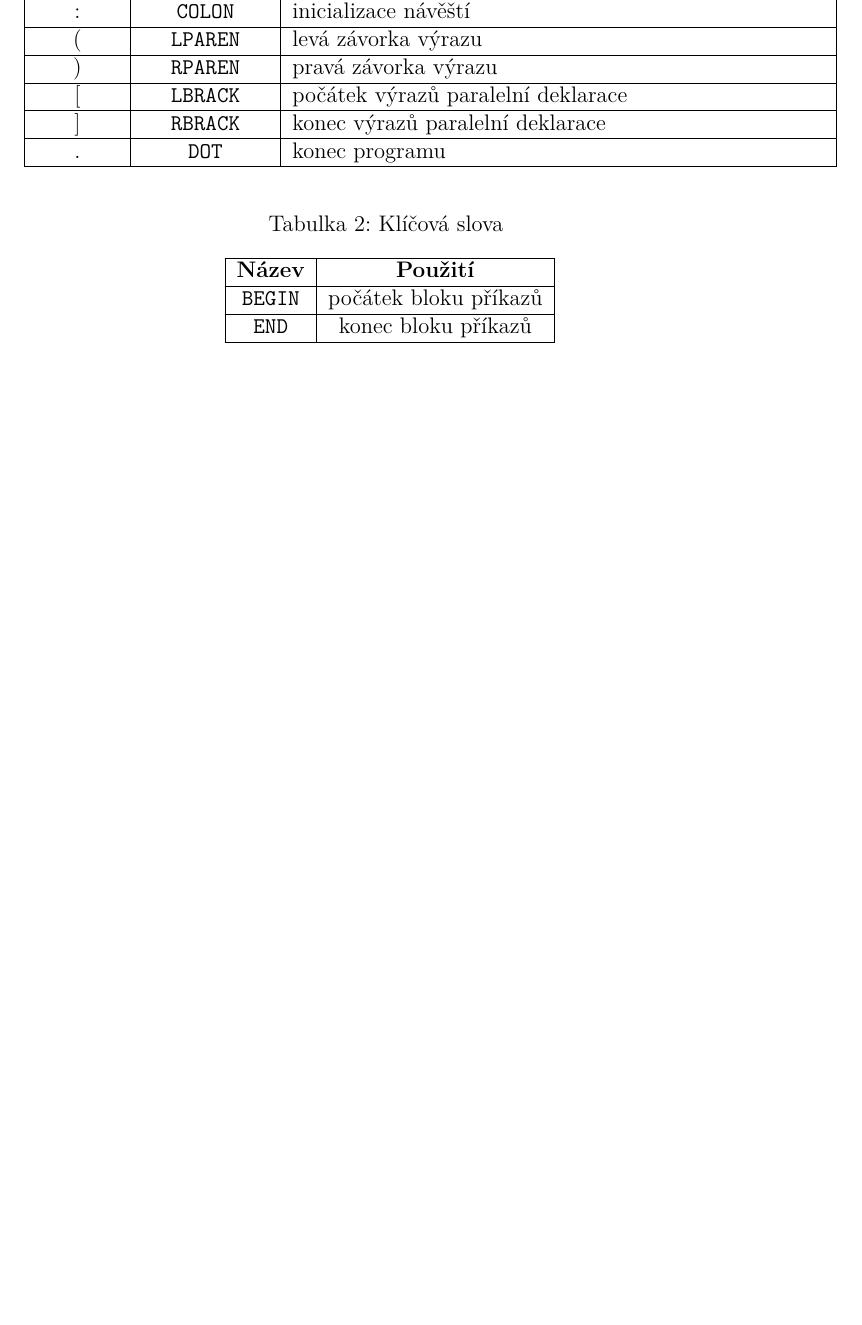
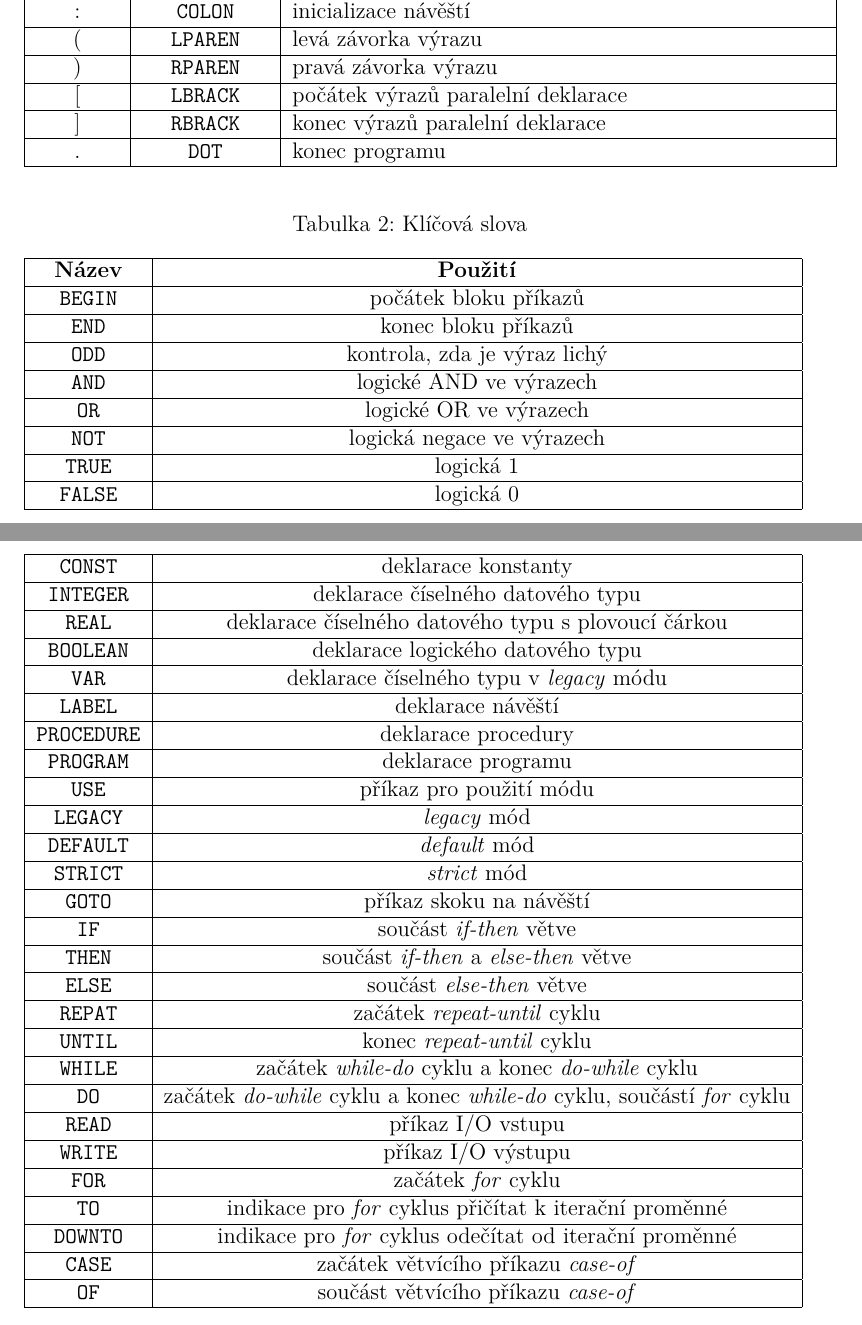
Before and after one commit to SmausJakub/heine-fluch, a LaTeX document (resources/documents/Pascal0Like Symboly a klicova slova.tex): part of the page before the commit and two parts of pages 1 and 2 of 2 after it, the two joined at a grey line, cut so that both start at the same text, the shorter picture padded with empty space. Compiled offline with pdfLaTeX.

Commit message:
symboly update

```diff
--- a/resources/documents/Pascal0Like Symboly a klicova slova.tex
+++ b/resources/documents/Pascal0Like Symboly a klicova slova.tex
@@ -66,5 +65,38 @@ czech
 \hline
 \texttt{BEGIN} & počátek bloku příkazů \\ \hline
 \texttt{END} & konec bloku příkazů \\ \hline
+\texttt{ODD} & kontrola, zda je výraz lichý \\ \hline
+\texttt{AND} & logické AND ve výrazech \\ \hline
+\texttt{OR} & logické OR ve výrazech \\ \hline
+\texttt{NOT} & logická negace ve výrazech \\ \hline
+\texttt{TRUE} & logická 1 \\ \hline
+\texttt{FALSE} & logická 0 \\ \hline
+\texttt{CONST} & deklarace konstanty \\ \hline
+\texttt{INTEGER} & deklarace číselného datového typu \\ \hline
+\texttt{REAL} & deklarace číselného datového typu s plovoucí čárkou \\ \hline
+\texttt{BOOLEAN} & deklarace logického datového typu \\ \hline
+\texttt{VAR} & deklarace číselného typu v \textit{legacy} módu \\ \hline
+\texttt{LABEL} & deklarace návěští \\ \hline
+\texttt{PROCEDURE} & deklarace procedury \\ \hline
+\texttt{PROGRAM} & deklarace programu \\ \hline
+\texttt{USE} & příkaz pro použití módu \\ \hline
+\texttt{LEGACY} & \textit{legacy} mód \\ \hline
+\texttt{DEFAULT} & \textit{default} mód \\ \hline
+\texttt{STRICT} & \textit{strict} mód \\ \hline
+\texttt{GOTO} & příkaz skoku na návěští \\ \hline
+\texttt{IF} & součást \textit{if-then} větve \\ \hline
+\texttt{THEN} & součást \textit{if-then} a \textit{else-then} větve \\ \hline
+\texttt{ELSE} & součást \textit{else-then} větve \\ \hline
+\texttt{REPAT} & začátek \textit{repeat-until} cyklu \\ \hline
+\texttt{UNTIL} & konec \textit{repeat-until} cyklu \\ \hline
+\texttt{WHILE} & začátek \textit{while-do} cyklu a konec \textit{do-while} cyklu \\ \hline
+\texttt{DO} & začátek \textit{do-while} cyklu a konec \textit{while-do} cyklu, součástí \textit{for} cyklu \\ \hline
+\texttt{READ} & příkaz I/O vstupu \\ \hline
+\texttt{WRITE} & příkaz I/O výstupu \\ \hline
+\texttt{FOR} & začátek \textit{for} cyklu \\ \hline
+\texttt{TO} & indikace pro \textit{for} cyklus přičítat k iterační proměnné \\ \hline
+\texttt{DOWNTO} & indikace pro \textit{for} cyklus odečítat od iterační proměnné \\ \hline
+\texttt{CASE} & začátek větvícího příkazu \textit{case-of} \\ \hline
+\texttt{OF} & součást větvícího příkazu \textit{case-of} \\ \hline
 \end{longtable}
 \end{document}
```
Also changed, not shown: resources/documents/Pascal0Like Symboly a klicova slova.pdf, resources/documents/Pascal0Like Symboly a klicova slova.tex (1 more changed lines).
